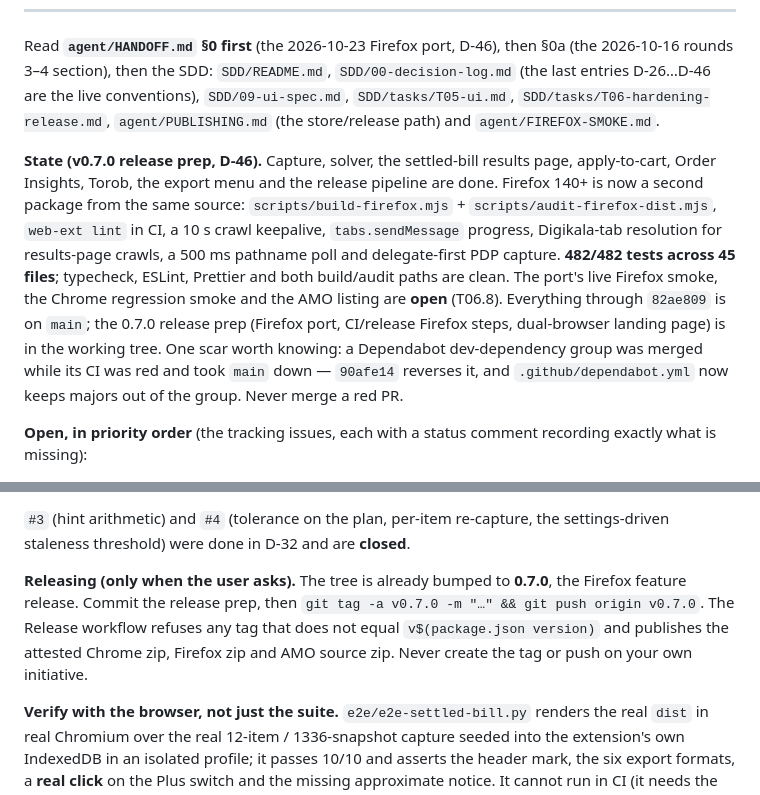
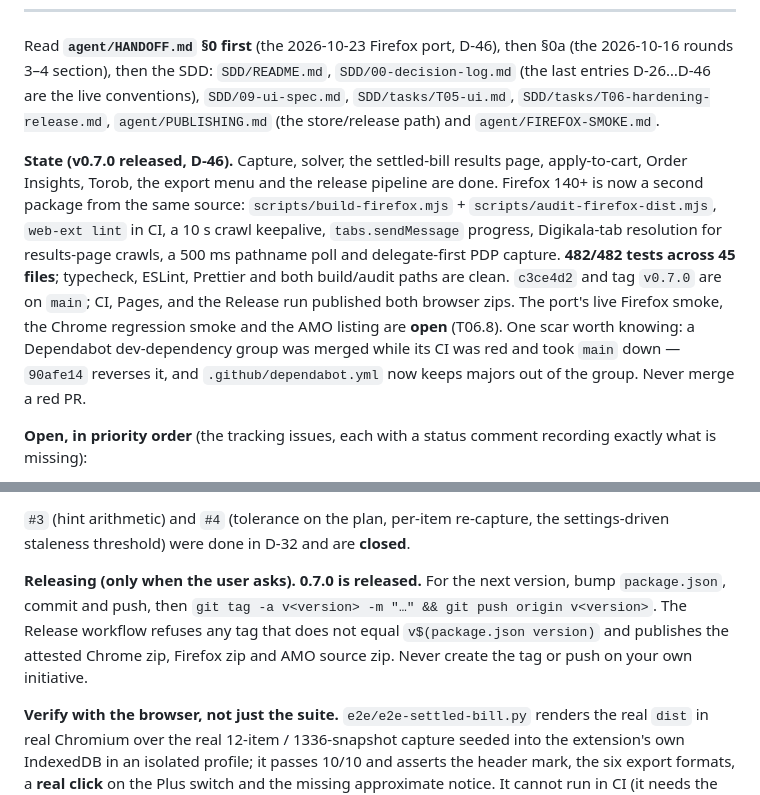
Before and after one commit to SudoScraTchY/BozKhar, a Markdown page: agent/NEXT-SESSION-PROMPT.md, 2 parts joined by grey strips. GitHub-like rendering.

```diff
--- a/agent/NEXT-SESSION-PROMPT.md
+++ b/agent/NEXT-SESSION-PROMPT.md
@@ -6,7 +6,7 @@ Copy everything below the line into the new instance's first message.
 
 Read **`agent/HANDOFF.md` §0 first** (the 2026-10-23 Firefox port, D-46), then §0a (the 2026-10-16 rounds 3–4 section), then the SDD: `SDD/README.md`, `SDD/00-decision-log.md` (the last entries D-26…D-46 are the live conventions), `SDD/09-ui-spec.md`, `SDD/tasks/T05-ui.md`, `SDD/tasks/T06-hardening-release.md`, `agent/PUBLISHING.md` (the store/release path) and `agent/FIREFOX-SMOKE.md`.
 
-**State (v0.7.0 release prep, D-46).** Capture, solver, the settled-bill results page, apply-to-cart, Order Insights, Torob, the export menu and the release pipeline are done. Firefox 140+ is now a second package from the same source: `scripts/build-firefox.mjs` + `scripts/audit-firefox-dist.mjs`, `web-ext lint` in CI, a 10 s crawl keepalive, `tabs.sendMessage` progress, Digikala-tab resolution for results-page crawls, a 500 ms pathname poll and delegate-first PDP capture. **482/482 tests across 45 files**; typecheck, ESLint, Prettier and both build/audit paths are clean. The port's live Firefox smoke, the Chrome regression smoke and the AMO listing are **open** (T06.8). Everything through `82ae809` is on `main`; the 0.7.0 release prep (Firefox port, CI/release Firefox steps, dual-browser landing page) is in the working tree. One scar worth knowing: a Dependabot dev-dependency group was merged while its CI was red and took `main` down — `90afe14` reverses it, and `.github/dependabot.yml` now keeps majors out of the group. Never merge a red PR.
+**State (v0.7.0 released, D-46).** Capture, solver, the settled-bill results page, apply-to-cart, Order Insights, Torob, the export menu and the release pipeline are done. Firefox 140+ is now a second package from the same source: `scripts/build-firefox.mjs` + `scripts/audit-firefox-dist.mjs`, `web-ext lint` in CI, a 10 s crawl keepalive, `tabs.sendMessage` progress, Digikala-tab resolution for results-page crawls, a 500 ms pathname poll and delegate-first PDP capture. **482/482 tests across 45 files**; typecheck, ESLint, Prettier and both build/audit paths are clean. `c3ce4d2` and tag `v0.7.0` are on `main`; CI, Pages, and the Release run published both browser zips. The port's live Firefox smoke, the Chrome regression smoke and the AMO listing are **open** (T06.8). One scar worth knowing: a Dependabot dev-dependency group was merged while its CI was red and took `main` down — `90afe14` reverses it, and `.github/dependabot.yml` now keeps majors out of the group. Never merge a red PR.
 
 **Open, in priority order** (the tracking issues, each with a status comment recording exactly what is missing):
 
@@ -16,7 +16,7 @@ Read **`agent/HANDOFF.md` §0 first** (the 2026-10-23 Firefox port, D-46), then
 
 `#3` (hint arithmetic) and `#4` (tolerance on the plan, per-item re-capture, the settings-driven staleness threshold) were done in D-32 and are **closed**.
 
-**Releasing (only when the user asks).** The tree is already bumped to **0.7.0**, the Firefox feature release. Commit the release prep, then `git tag -a v0.7.0 -m "…" && git push origin v0.7.0`. The Release workflow refuses any tag that does not equal `v$(package.json version)` and publishes the attested Chrome zip, Firefox zip and AMO source zip. Never create the tag or push on your own initiative.
+**Releasing (only when the user asks).** **0.7.0 is released.** For the next version, bump `package.json`, commit and push, then `git tag -a v<version> -m "…" && git push origin v<version>`. The Release workflow refuses any tag that does not equal `v$(package.json version)` and publishes the attested Chrome zip, Firefox zip and AMO source zip. Never create the tag or push on your own initiative.
 
 **Verify with the browser, not just the suite.** `e2e/e2e-settled-bill.py` renders the real `dist` in real Chromium over the real 12-item / 1336-snapshot capture seeded into the extension's own IndexedDB in an isolated profile; it passes 10/10 and asserts the header mark, the six export formats, a **real click** on the Plus switch and the missing approximate notice. It cannot run in CI (it needs the git-ignored Playwright Chromium and IndexedDB dump under `.openclaw/tmp/`). Two traps that cost time: a control can pass a `change`-dispatching test while its real hit target belongs to a sibling span (use `document.elementFromPoint`), and jsdom's `Blob` has no `text()`/`arrayBuffer()`.
 
```
Also changed, not shown: agent/HANDOFF.md (+9 -5 lines), agent/PUBLISHING.md (+2 -2 lines).
